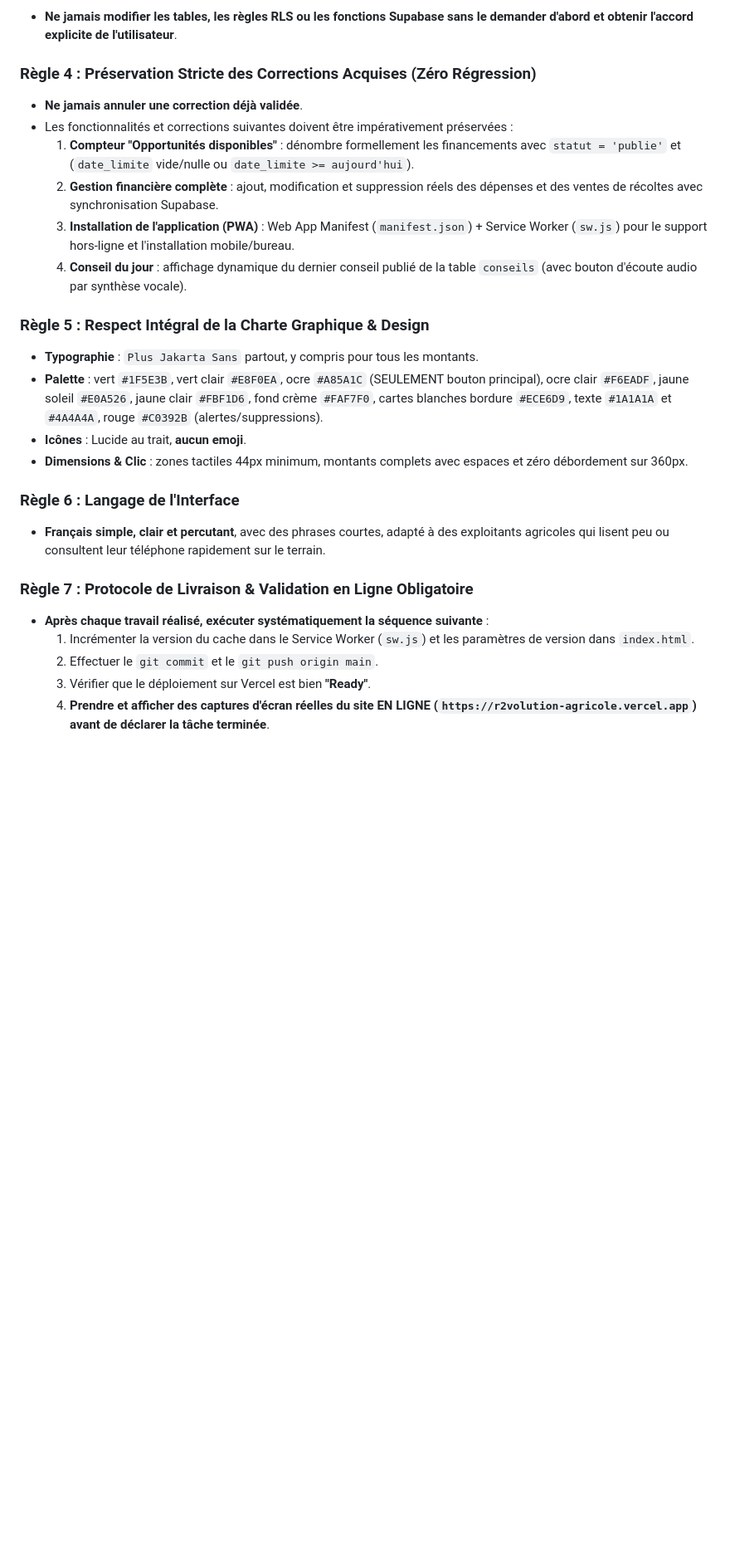
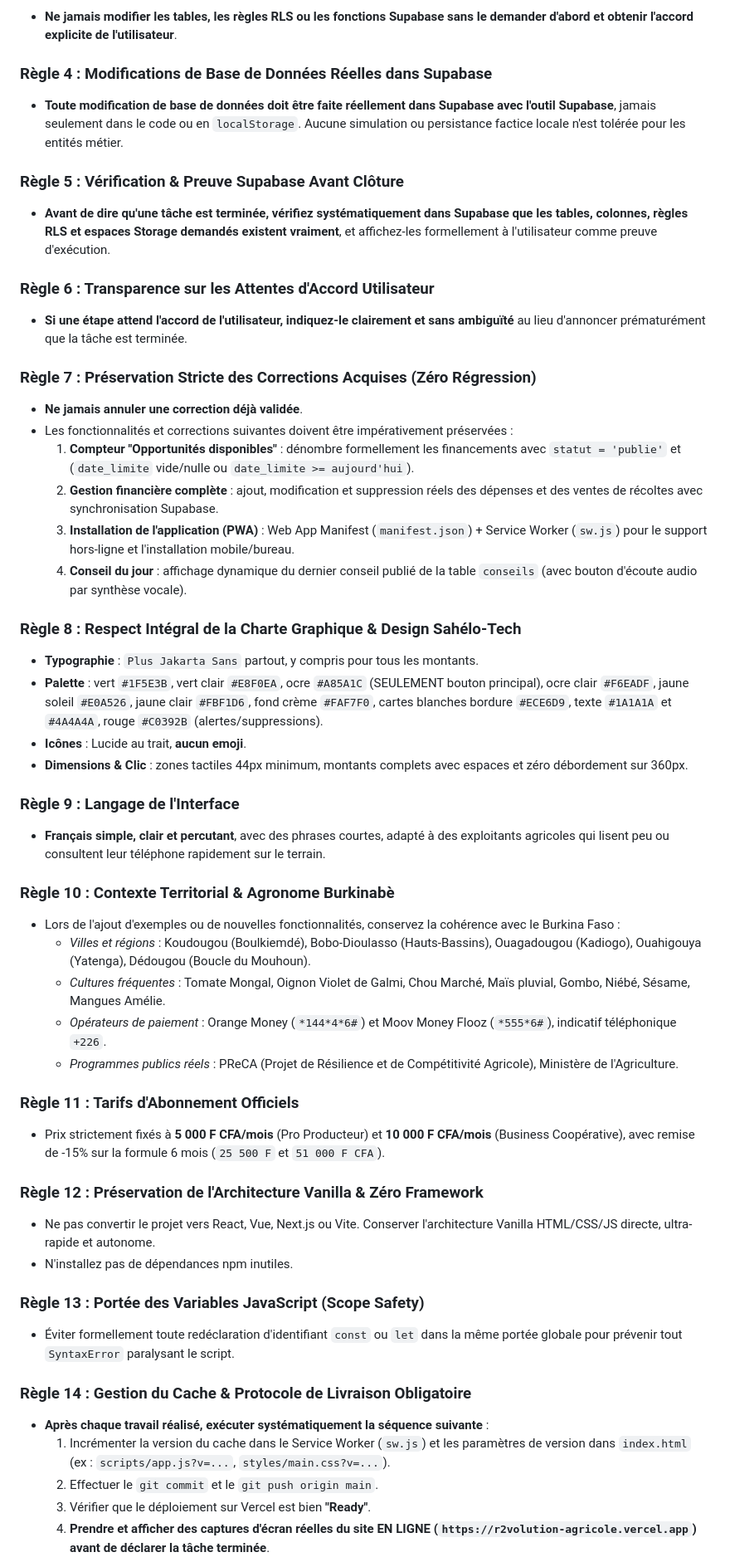
Before and after one commit to Fabrice190/R2volution-agricole, a Markdown page: GEMINI.md, the part around one of its changes. Shown at 83% size. Rendered like a GitHub page; blank space fills up the shorter version.

Commit message:
docs(gemini): reintegration complete de toutes les regles de securite, Supabase et developpement

```diff
--- a/GEMINI.md
+++ b/GEMINI.md
@@ -171,7 +171,16 @@ Ces directives constituent le socle inaltérable du projet. Tout modèle IA ou d
 ### Règle 3 : Protection & Accord Préalable Base de Données
 - **Ne jamais modifier les tables, les règles RLS ou les fonctions Supabase sans le demander d'abord et obtenir l'accord explicite de l'utilisateur**.
 
-### Règle 4 : Préservation Stricte des Corrections Acquises (Zéro Régression)
+### Règle 4 : Modifications de Base de Données Réelles dans Supabase
+- **Toute modification de base de données doit être faite réellement dans Supabase avec l'outil Supabase**, jamais seulement dans le code ou en `localStorage`. Aucune simulation ou persistance factice locale n'est tolérée pour les entités métier.
+
+### Règle 5 : Vérification & Preuve Supabase Avant Clôture
+- **Avant de dire qu'une tâche est terminée, vérifiez systématiquement dans Supabase que les tables, colonnes, règles RLS et espaces Storage demandés existent vraiment**, et affichez-les formellement à l'utilisateur comme preuve d'exécution.
+
+### Règle 6 : Transparence sur les Attentes d'Accord Utilisateur
+- **Si une étape attend l'accord de l'utilisateur, indiquez-le clairement et sans ambiguïté** au lieu d'annoncer prématurément que la tâche est terminée.
+
+### Règle 7 : Préservation Stricte des Corrections Acquises (Zéro Régression)
 - **Ne jamais annuler une correction déjà validée**.
 - Les fonctionnalités et corrections suivantes doivent être impérativement préservées :
   1. **Compteur "Opportunités disponibles"** : dénombre formellement les financements avec `statut = 'publie'` et (`date_limite` vide/nulle ou `date_limite >= aujourd'hui`).
@@ -179,18 +188,35 @@ Ces directives constituent le socle inaltérable du projet. Tout modèle IA ou d
   3. **Installation de l'application (PWA)** : Web App Manifest (`manifest.json`) + Service Worker (`sw.js`) pour le support hors-ligne et l'installation mobile/bureau.
   4. **Conseil du jour** : affichage dynamique du dernier conseil publié de la table `conseils` (avec bouton d'écoute audio par synthèse vocale).
 
-### Règle 5 : Respect Intégral de la Charte Graphique & Design
+### Règle 8 : Respect Intégral de la Charte Graphique & Design Sahélo-Tech
 - **Typographie** : `Plus Jakarta Sans` partout, y compris pour tous les montants.
 - **Palette** : vert `#1F5E3B`, vert clair `#E8F0EA`, ocre `#A85A1C` (SEULEMENT bouton principal), ocre clair `#F6EADF`, jaune soleil `#E0A526`, jaune clair `#FBF1D6`, fond crème `#FAF7F0`, cartes blanches bordure `#ECE6D9`, texte `#1A1A1A` et `#4A4A4A`, rouge `#C0392B` (alertes/suppressions).
 - **Icônes** : Lucide au trait, **aucun emoji**.
 - **Dimensions & Clic** : zones tactiles 44px minimum, montants complets avec espaces et zéro débordement sur 360px.
 
-### Règle 6 : Langage de l'Interface
+### Règle 9 : Langage de l'Interface
 - **Français simple, clair et percutant**, avec des phrases courtes, adapté à des exploitants agricoles qui lisent peu ou consultent leur téléphone rapidement sur le terrain.
 
-### Règle 7 : Protocole de Livraison & Validation en Ligne Obligatoire
+### Règle 10 : Contexte Territorial & Agronome Burkinabè
+- Lors de l'ajout d'exemples ou de nouvelles fonctionnalités, conservez la cohérence avec le Burkina Faso :
+  - *Villes et régions* : Koudougou (Boulkiemdé), Bobo-Dioulasso (Hauts-Bassins), Ouagadougou (Kadiogo), Ouahigouya (Yatenga), Dédougou (Boucle du Mouhoun).
+  - *Cultures fréquentes* : Tomate Mongal, Oignon Violet de Galmi, Chou Marché, Maïs pluvial, Gombo, Niébé, Sésame, Mangues Amélie.
+  - *Opérateurs de paiement* : Orange Money (`*144*4*6#`) et Moov Money Flooz (`*555*6#`), indicatif téléphonique `+226`.
+  - *Programmes publics réels* : PReCA (Projet de Résilience et de Compétitivité Agricole), Ministère de l'Agriculture.
+
+### Règle 11 : Tarifs d'Abonnement Officiels
+- Prix strictement fixés à **5 000 F CFA/mois** (Pro Producteur) et **10 000 F CFA/mois** (Business Coopérative), avec remise de -15% sur la formule 6 mois (`25 500 F` et `51 000 F CFA`).
+
+### Règle 12 : Préservation de l'Architecture Vanilla & Zéro Framework
+- Ne pas convertir le projet vers React, Vue, Next.js ou Vite. Conserver l'architecture Vanilla HTML/CSS/JS directe, ultra-rapide et autonome.
+- N'installez pas de dépendances npm inutiles.
+
+### Règle 13 : Portée des Variables JavaScript (Scope Safety)
+- Éviter formellement toute redéclaration d'identifiant `const` ou `let` dans la même portée globale pour prévenir tout `SyntaxError` paralysant le script.
+
+### Règle 14 : Gestion du Cache & Protocole de Livraison Obligatoire
 - **Après chaque travail réalisé, exécuter systématiquement la séquence suivante** :
-  1. Incrémenter la version du cache dans le Service Worker (`sw.js`) et les paramètres de version dans `index.html`.
+  1. Incrémenter la version du cache dans le Service Worker (`sw.js`) et les paramètres de version dans `index.html` (ex : `scripts/app.js?v=...`, `styles/main.css?v=...`).
   2. Effectuer le `git commit` et le `git push origin main`.
   3. Vérifier que le déploiement sur Vercel est bien **"Ready"**.
   4. **Prendre et afficher des captures d'écran réelles du site EN LIGNE (`https://r2volution-agricole.vercel.app`) avant de déclarer la tâche terminée**.
```
Also changed, not shown: other parts of GEMINI.md (+1 -10 lines).
